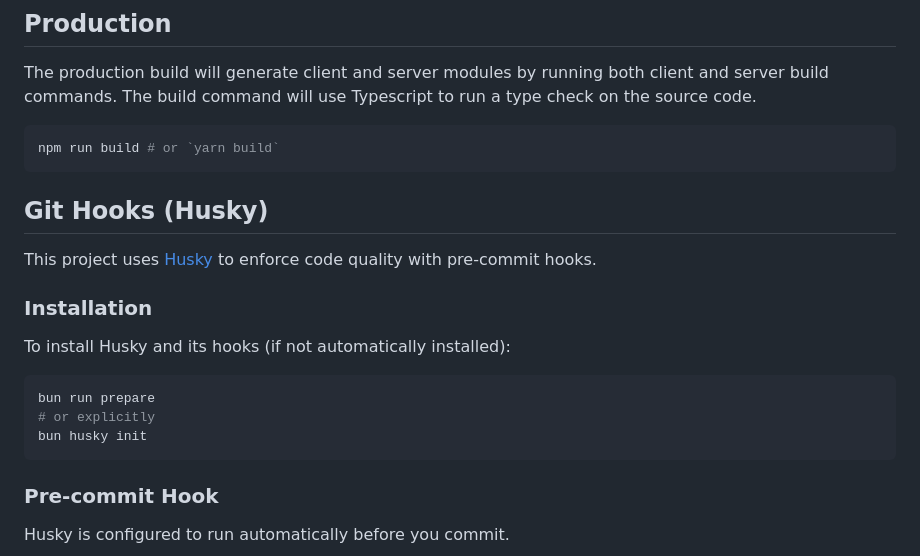
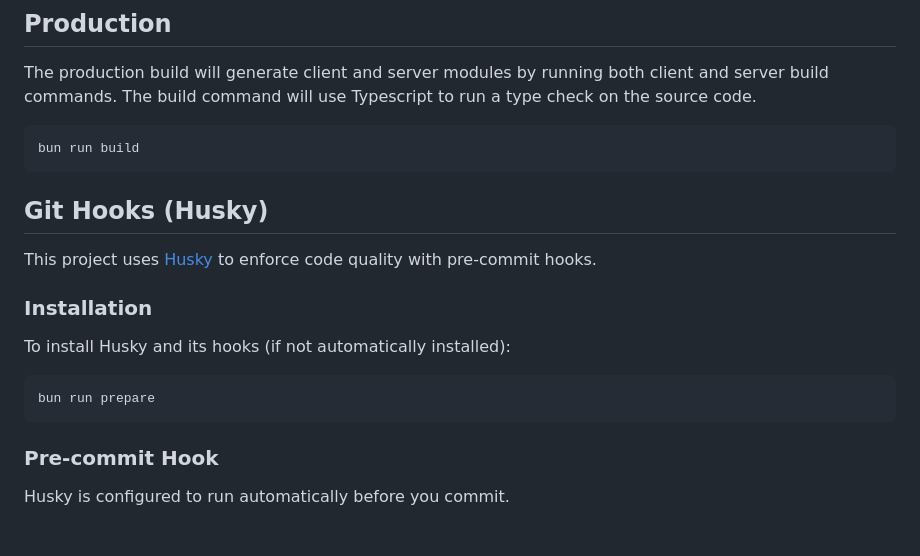
Before and after one commit to micio86dev/itjobhub-frontend, a Markdown page: README.md, the part around one of its changes. GitHub-like rendering; blank space fills up the shorter version.

````diff
--- a/README.md
+++ b/README.md
@@ -87,7 +105,7 @@ Testing is currently under development. We recommend using **Vitest** for unit t
 The production build will generate client and server modules by running both client and server build commands. The build command will use Typescript to run a type check on the source code.
 
 ```shell
-npm run build # or `yarn build`
+bun run build
 ```
 
 ## Git Hooks (Husky)
@@ -99,8 +117,6 @@ To install Husky and its hooks (if not automatically installed):
 
 ```shell
 bun run prepare
-# or explicitly
-bun husky init
 ```
 
 ### Pre-commit Hook
````
Also changed, not shown: other parts of README.md (+29 -11 lines).
